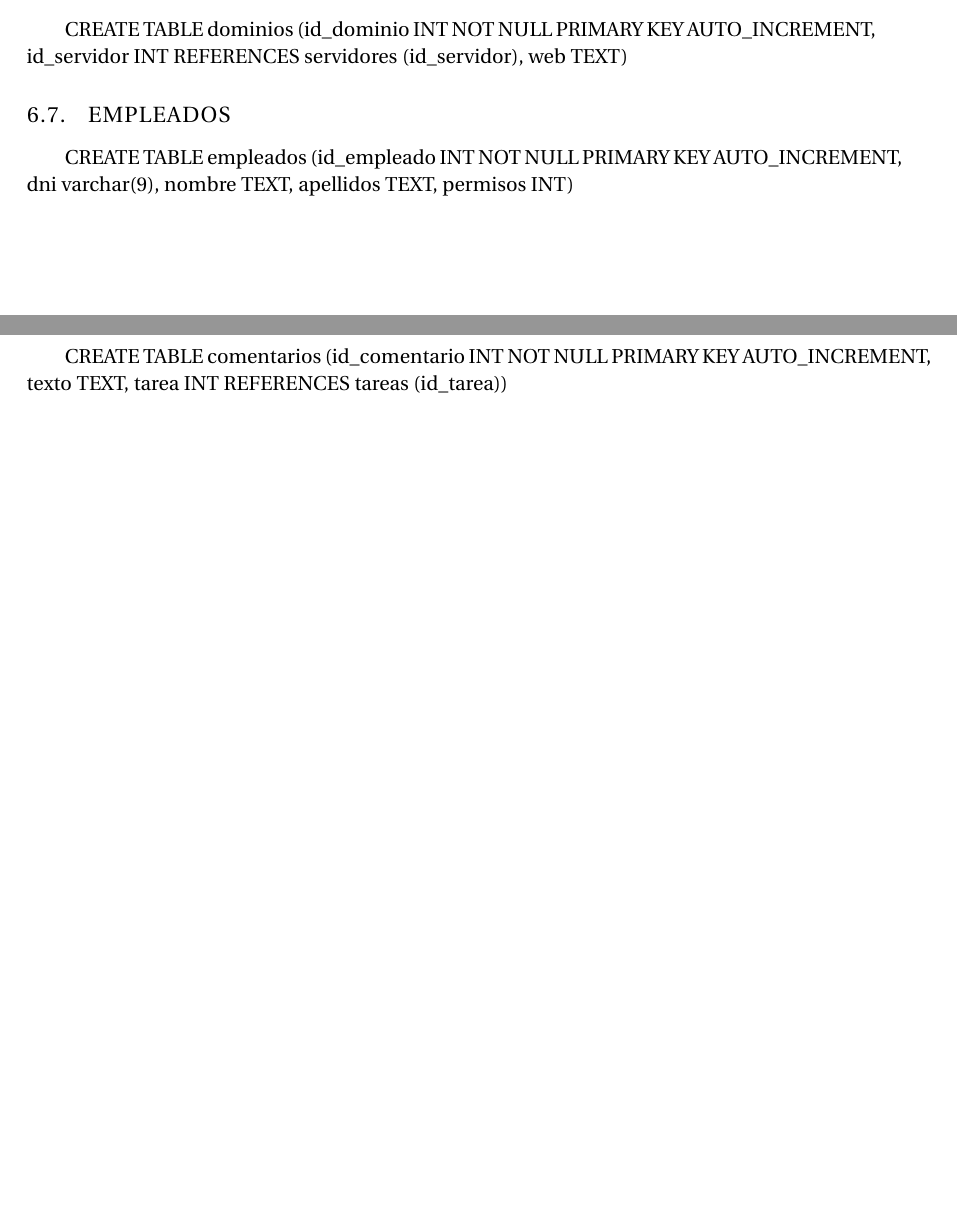
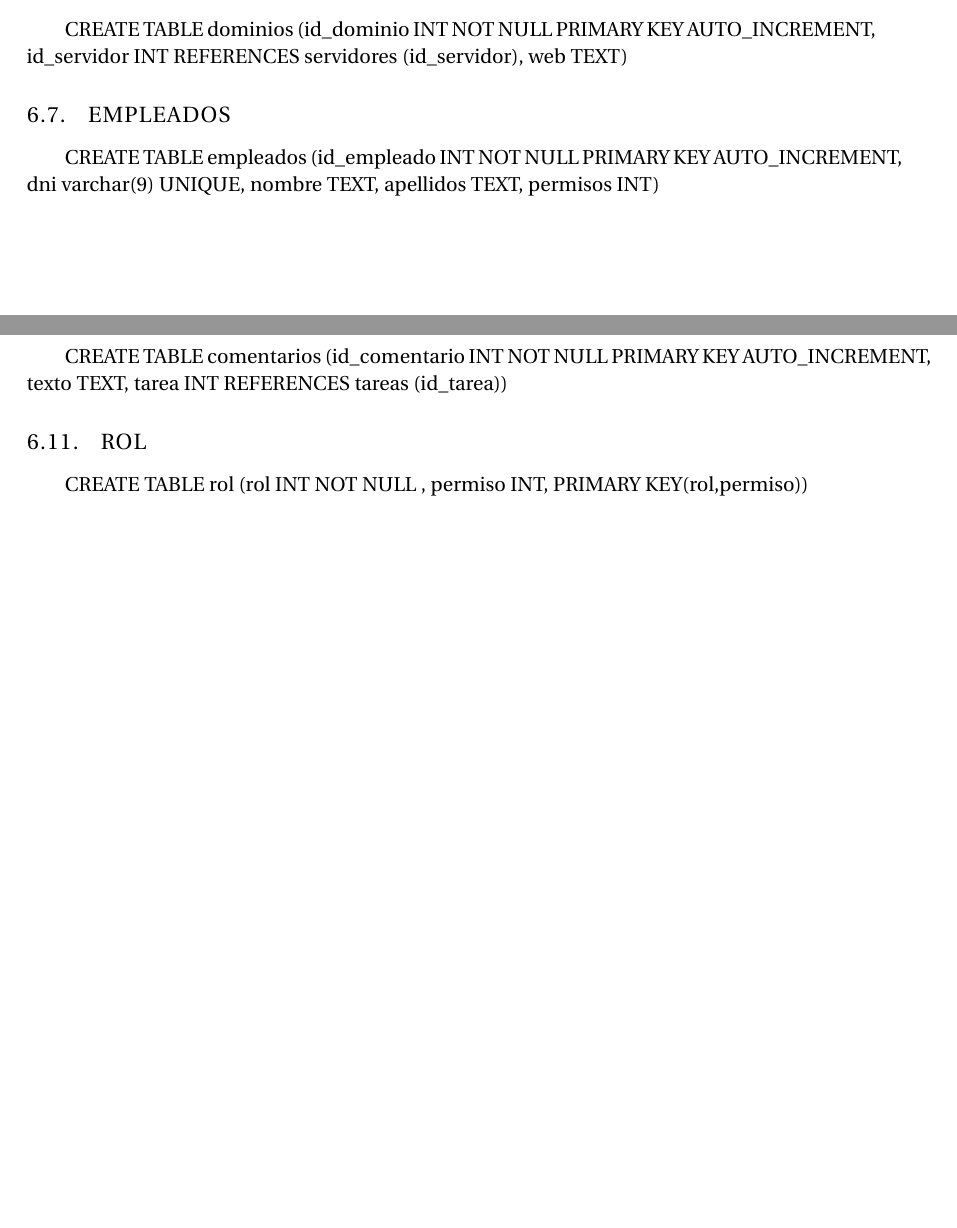
Before and after one commit to SergioPadilla/ERP, a LaTeX document (ERP.tex): two parts of pages 16 and 17 of 17, joined at a grey line, cut so that both start at the same text, the shorter picture padded with empty space. Compiled offline with pdfLaTeX.

Commit message:
Update ERP.tex
pequeñas modificaciones

```diff
--- a/ERP.tex
+++ b/ERP.tex
@@ -973,7 +973,7 @@ CREATE TABLE servidores (id\_servidor INT NOT NULL PRIMARY KEY AUTO\_INCREMENT,
 CREATE TABLE dominios (id\_dominio INT NOT NULL PRIMARY KEY AUTO\_INCREMENT, id\_servidor INT REFERENCES servidores (id\_servidor), web TEXT)
 
 \subsection{EMPLEADOS}
-CREATE TABLE empleados (id\_empleado INT NOT NULL PRIMARY KEY AUTO\_INCREMENT, dni varchar(9),  nombre TEXT, apellidos TEXT, permisos INT)
+CREATE TABLE empleados (id\_empleado INT NOT NULL PRIMARY KEY AUTO\_INCREMENT, dni varchar(9) UNIQUE,  nombre TEXT, apellidos TEXT, permisos INT)
 
 \subsection{TAREAS}
 CREATE TABLE tareas (id\_tarea INT NOT NULL PRIMARY KEY AUTO\_INCREMENT, titulo TEXT, fecha DATE, descripcion TEXT, id\_tarea\_padre INT, horas\_estimadas TIME, empleado\_asignado INT REFERENCES empleados (id\_empleado), estado ENUM(‘por\_hacer’, ‘en\_desarrollo’,’hecho’))
@@ -984,4 +984,7 @@ CREATE TABLE registros (id\_registro INT NOT NULL PRIMARY KEY AUTO\_INCREMENT, i
 \subsection{COMENTARIOS}
 CREATE TABLE comentarios (id\_comentario INT NOT NULL PRIMARY KEY AUTO\_INCREMENT, texto TEXT, tarea INT REFERENCES tareas (id\_tarea))
 
+\subsection{ROL}
+CREATE TABLE rol (rol INT NOT NULL , permiso INT, PRIMARY KEY(rol,permiso))
+
 \end{document}
```
